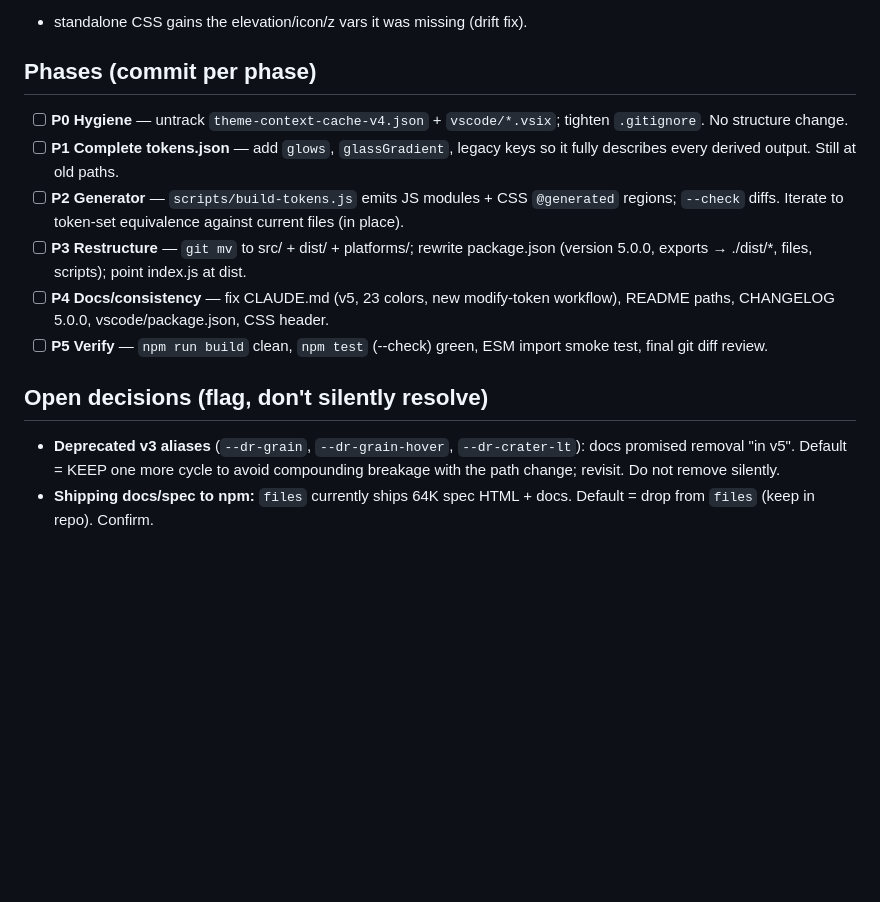
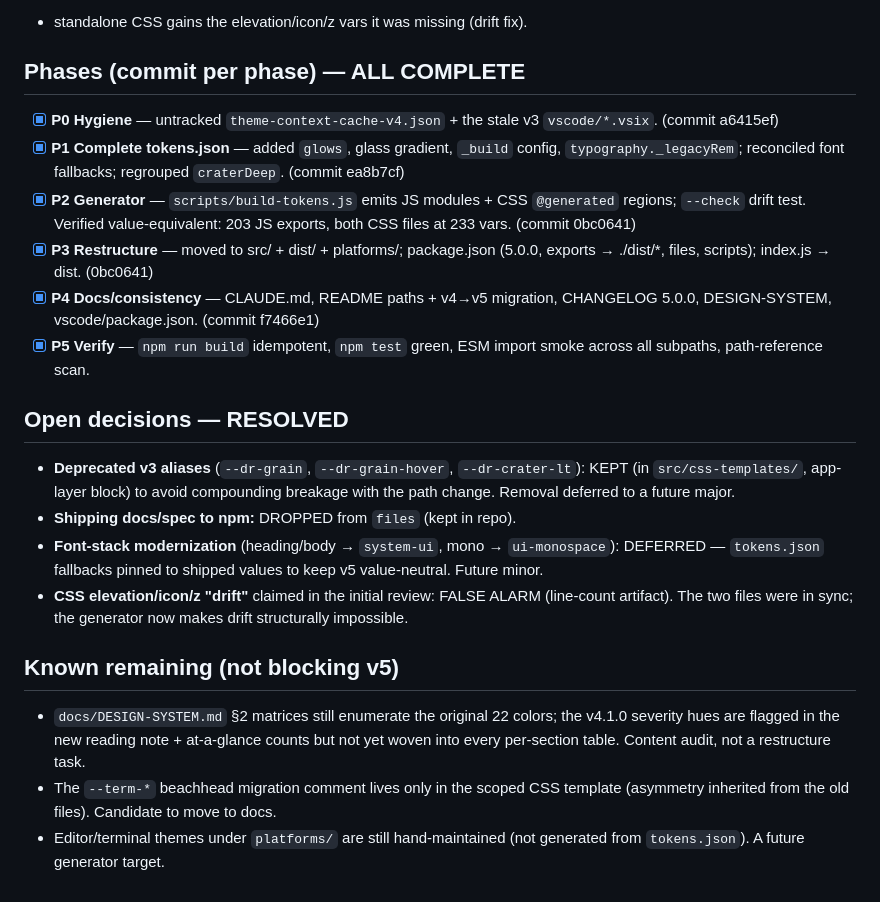
Before and after one commit to Skidudeaa/dark-roast-theme, a Markdown page: docs/REORG-PLAN.md, the part around the change. Rendered like a GitHub page; blank space fills up the shorter version.

Commit message:
docs: mark v5 restructure plan complete

```diff
--- a/docs/REORG-PLAN.md
+++ b/docs/REORG-PLAN.md
@@ -65,27 +65,43 @@ a token-extraction diff, not raw diff. Known *intentional* corrections applied o
 top (called out in CHANGELOG):
 - standalone CSS gains the elevation/icon/z vars it was missing (drift fix).
 
-## Phases (commit per phase)
+## Phases (commit per phase) — ALL COMPLETE
 
-- [ ] **P0 Hygiene** — untrack `theme-context-cache-v4.json` + `vscode/*.vsix`;
-      tighten `.gitignore`. No structure change.
-- [ ] **P1 Complete tokens.json** — add `glows`, `glassGradient`, legacy keys so
-      it fully describes every derived output. Still at old paths.
-- [ ] **P2 Generator** — `scripts/build-tokens.js` emits JS modules + CSS
-      `@generated` regions; `--check` diffs. Iterate to token-set equivalence
-      against current files (in place).
-- [ ] **P3 Restructure** — `git mv` to src/ + dist/ + platforms/; rewrite
-      package.json (version 5.0.0, exports → ./dist/*, files, scripts); point
-      index.js at dist.
-- [ ] **P4 Docs/consistency** — fix CLAUDE.md (v5, 23 colors, new modify-token
-      workflow), README paths, CHANGELOG 5.0.0, vscode/package.json, CSS header.
-- [ ] **P5 Verify** — `npm run build` clean, `npm test` (--check) green, ESM
-      import smoke test, final git diff review.
+- [x] **P0 Hygiene** — untracked `theme-context-cache-v4.json` + the stale v3
+      `vscode/*.vsix`. (commit a6415ef)
+- [x] **P1 Complete tokens.json** — added `glows`, glass gradient, `_build`
+      config, `typography._legacyRem`; reconciled font fallbacks; regrouped
+      `craterDeep`. (commit ea8b7cf)
+- [x] **P2 Generator** — `scripts/build-tokens.js` emits JS modules + CSS
+      `@generated` regions; `--check` drift test. Verified value-equivalent:
+      203 JS exports, both CSS files at 233 vars. (commit 0bc0641)
+- [x] **P3 Restructure** — moved to src/ + dist/ + platforms/; package.json
+      (5.0.0, exports → ./dist/*, files, scripts); index.js → dist. (0bc0641)
+- [x] **P4 Docs/consistency** — CLAUDE.md, README paths + v4→v5 migration,
+      CHANGELOG 5.0.0, DESIGN-SYSTEM, vscode/package.json. (commit f7466e1)
+- [x] **P5 Verify** — `npm run build` idempotent, `npm test` green, ESM import
+      smoke across all subpaths, path-reference scan.
 
-## Open decisions (flag, don't silently resolve)
+## Open decisions — RESOLVED
 
 - **Deprecated v3 aliases** (`--dr-grain`, `--dr-grain-hover`, `--dr-crater-lt`):
-  docs promised removal "in v5". Default = KEEP one more cycle to avoid
-  compounding breakage with the path change; revisit. Do not remove silently.
-- **Shipping docs/spec to npm:** `files` currently ships 64K spec HTML + docs.
-  Default = drop from `files` (keep in repo). Confirm.
+  KEPT (in `src/css-templates/`, app-layer block) to avoid compounding breakage
+  with the path change. Removal deferred to a future major.
+- **Shipping docs/spec to npm:** DROPPED from `files` (kept in repo).
+- **Font-stack modernization** (heading/body → `system-ui`, mono →
+  `ui-monospace`): DEFERRED — `tokens.json` fallbacks pinned to shipped values
+  to keep v5 value-neutral. Future minor.
+- **CSS elevation/icon/z "drift"** claimed in the initial review: FALSE ALARM
+  (line-count artifact). The two files were in sync; the generator now makes
+  drift structurally impossible.
+
+## Known remaining (not blocking v5)
+
+- `docs/DESIGN-SYSTEM.md` §2 matrices still enumerate the original 22 colors;
+  the v4.1.0 severity hues are flagged in the new reading note + at-a-glance
+  counts but not yet woven into every per-section table. Content audit, not a
+  restructure task.
+- The `--term-*` beachhead migration comment lives only in the scoped CSS
+  template (asymmetry inherited from the old files). Candidate to move to docs.
+- Editor/terminal themes under `platforms/` are still hand-maintained (not
+  generated from `tokens.json`). A future generator target.
```
